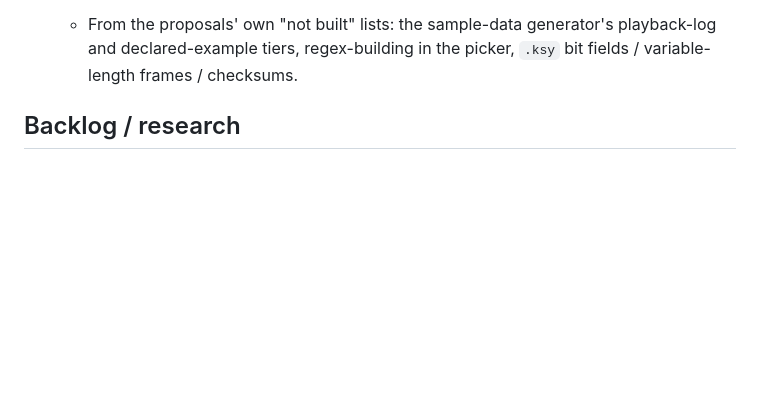
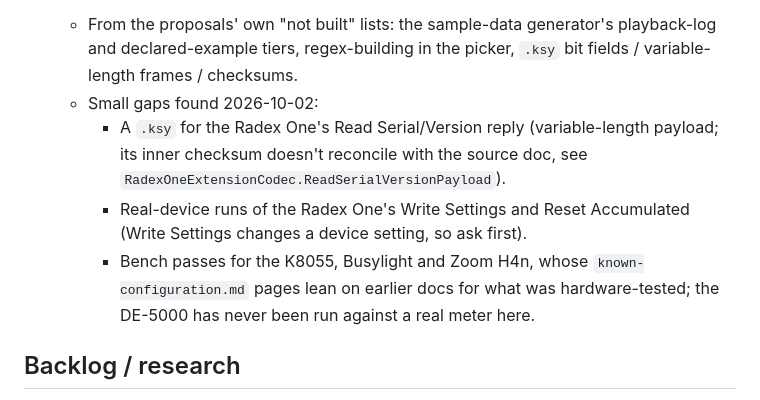
Before and after one commit to OutOfBandDevelopment/dev-term, a Markdown page: TODO.md, the part around the change. GitHub-like rendering; blank space fills up the shorter version.

Commit message:
TODO: small gaps; refresh manifest editor screenshots

```diff
--- a/TODO.md
+++ b/TODO.md
@@ -26,6 +26,13 @@ Completed work is logged by date under `docs/changes/`.
   - From the proposals' own "not built" lists: the sample-data generator's playback-log and
     declared-example tiers, regex-building in the picker, `.ksy` bit fields / variable-length frames /
     checksums.
+  - Small gaps found 2026-10-02:
+    - A `.ksy` for the Radex One's Read Serial/Version reply (variable-length payload; its inner checksum doesn't
+      reconcile with the source doc, see `RadexOneExtensionCodec.ReadSerialVersionPayload`).
+    - Real-device runs of the Radex One's Write Settings and Reset Accumulated (Write Settings changes a device setting, so
+      ask first).
+    - Bench passes for the K8055, Busylight and Zoom H4n, whose `known-configuration.md` pages lean on earlier docs for
+      what was hardware-tested; the DE-5000 has never been run against a real meter here.
 
 ## Backlog / research
 
```
Also changed, not shown: docs/user-guide/images/tui-manifest-editor-control.png, docs/user-guide/images/tui-manifest-editor-preview.png, docs/user-guide/images/tui-manifest-editor.png, docs/user-guide/images/wpf-manifest-editor-control.png, docs/user-guide/images/wpf-manifest-editor.png, 3 other files.
